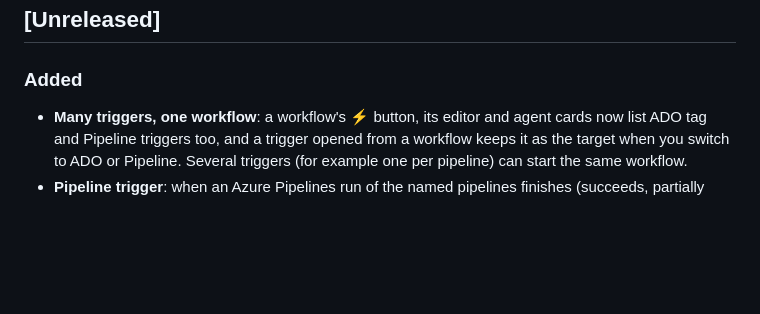
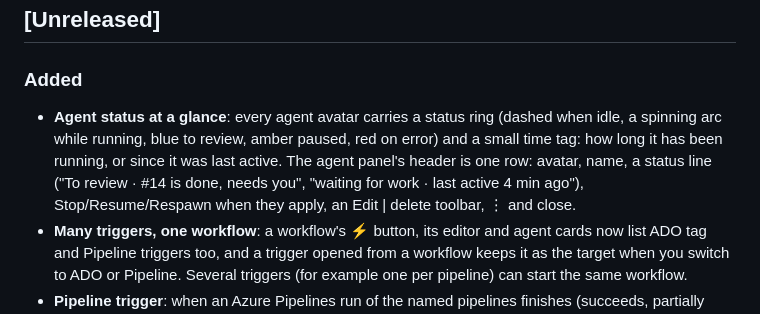
Before and after one commit to pranjal-joshi/claude-crew, a Markdown page: CHANGELOG.md, the part around the change. Rendered like a GitHub page; blank space fills up the shorter version.

Commit message:
Changelog: agent status ring and header
Co-Authored-By: Claude Opus 5.5 <noreply@anthropic.com>

```diff
--- a/CHANGELOG.md
+++ b/CHANGELOG.md
@@ -5,6 +5,7 @@ All notable changes to this project are documented here. The format follows [Kee
 ## [Unreleased]
 
 ### Added
+- **Agent status at a glance**: every agent avatar carries a status ring (dashed when idle, a spinning arc while running, blue to review, amber paused, red on error) and a small time tag: how long it has been running, or since it was last active. The agent panel's header is one row: avatar, name, a status line ("To review · #14 is done, needs you", "waiting for work · last active 4 min ago"), Stop/Resume/Respawn when they apply, an Edit | delete toolbar, ⋮ and close.
 - **Many triggers, one workflow**: a workflow's ⚡ button, its editor and agent cards now list ADO tag and Pipeline triggers too, and a trigger opened from a workflow keeps it as the target when you switch to ADO or Pipeline. Several triggers (for example one per pipeline) can start the same workflow.
 - **Pipeline trigger**: when an Azure Pipelines run of the named pipelines finishes (succeeds, partially succeeds, fails, or any of them), Crew starts an agent or a workflow, once per run. The task carries the run link, branch, commit, who it ran for and its linked work items, with yours first. **Only runs for me** keeps runs requested for you or carrying a work item assigned to you. Uses your az sign-in, read-only; **Test** lists recent matching runs.
 - **Teams trigger**: when someone @mentions you, or posts, in a Teams channel or chat, Crew starts a task or a workflow run. It reads Teams through the Microsoft 365 connector in your Claude Code (a short, read-only Haiku run per check, allowed only those tools), so Crew holds no Microsoft tokens. Each message starts work once, with a short title, the sender, text and a link; **Test** lists the last 24 hours. A failing check raises an alert.
```
